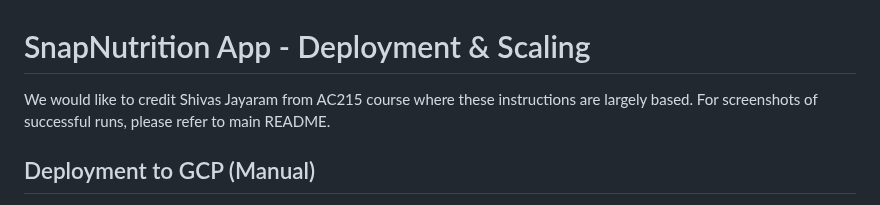
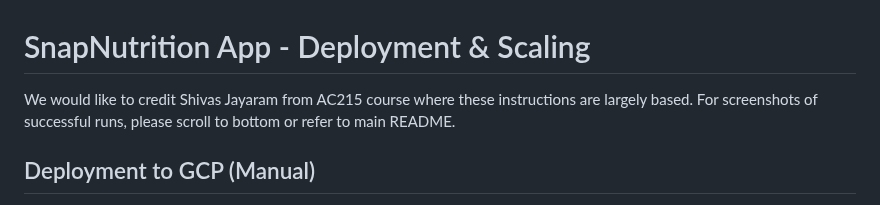
Before and after one commit to dyeramosu/AC215_snapnutrition, a Markdown page: app/README.md, the part around the change. Drawn GitHub-style.

```diff
--- a/app/README.md
+++ b/app/README.md
@@ -1,6 +1,6 @@
 # SnapNutrition App - Deployment & Scaling
 
-We would like to credit Shivas Jayaram from AC215 course where these instructions are largely based. For screenshots of successful runs, please refer to main README.
+We would like to credit Shivas Jayaram from AC215 course where these instructions are largely based. For screenshots of successful runs, please scroll to bottom or refer to main README.
 
 ## Deployment to GCP (Manual)
 
```
